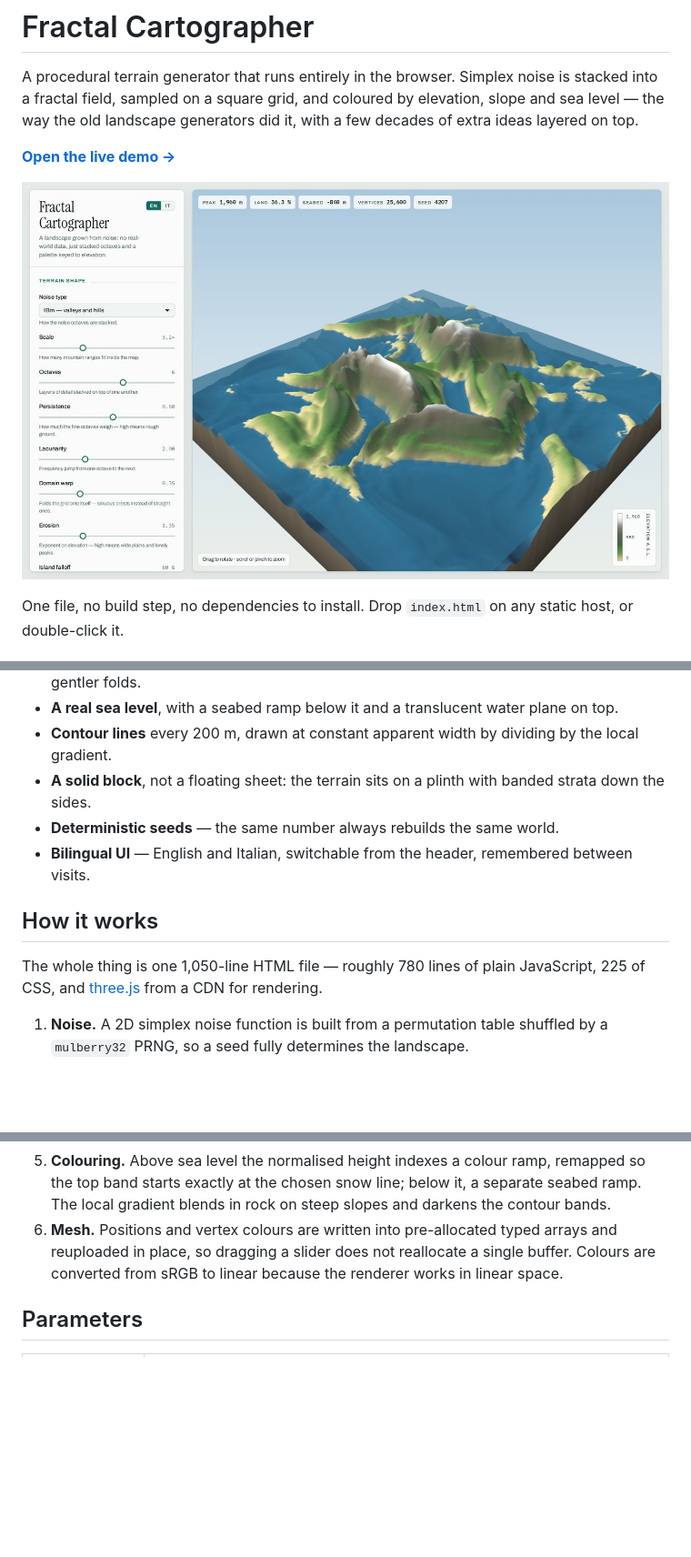
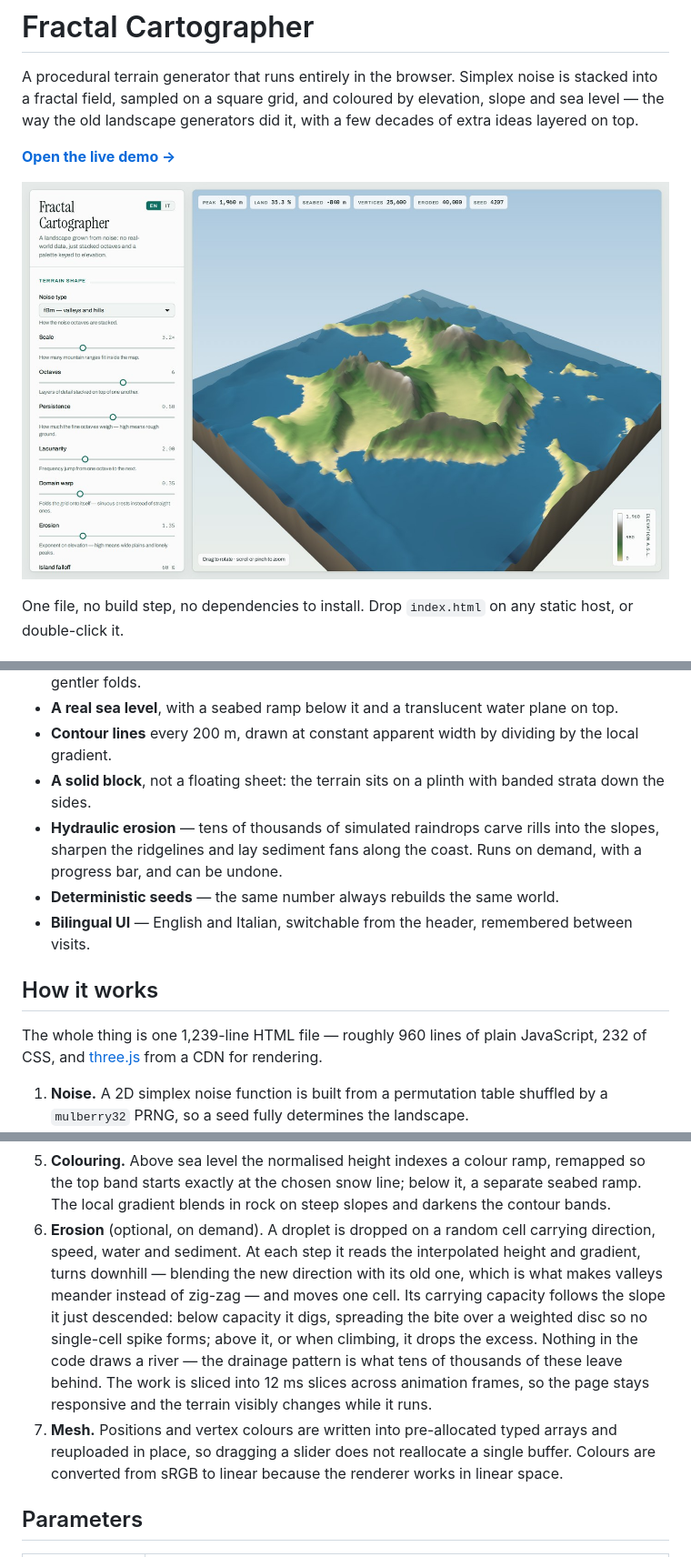
Before and after one commit to danilomagro/fractal-cartographer, a Markdown page: README.md, 3 parts joined by grey strips. Shown: that part at 91% size. Rendered like a GitHub page; pictures changed too: docs/screenshot.jpg; blank space fills up the shorter version.

Commit message:
Add hydraulic erosion: droplet simulation with live progress and undo

```diff
--- a/README.md
+++ b/README.md
@@ -21,12 +21,15 @@ double-click it.
 - **A real sea level**, with a seabed ramp below it and a translucent water plane on top.
 - **Contour lines** every 200 m, drawn at constant apparent width by dividing by the local gradient.
 - **A solid block**, not a floating sheet: the terrain sits on a plinth with banded strata down the sides.
+- **Hydraulic erosion** — tens of thousands of simulated raindrops carve rills into the slopes,
+  sharpen the ridgelines and lay sediment fans along the coast. Runs on demand, with a progress bar,
+  and can be undone.
 - **Deterministic seeds** — the same number always rebuilds the same world.
 - **Bilingual UI** — English and Italian, switchable from the header, remembered between visits.
 
 ## How it works
 
-The whole thing is one 1,050-line HTML file — roughly 780 lines of plain JavaScript, 225 of CSS, and
+The whole thing is one 1,239-line HTML file — roughly 960 lines of plain JavaScript, 232 of CSS, and
 [three.js](https://threejs.org/) from a CDN for rendering.
 
 1. **Noise.** A 2D simplex noise function is built from a permutation table shuffled by a
@@ -41,7 +44,16 @@ The whole thing is one 1,050-line HTML file — roughly 780 lines of plain JavaS
 5. **Colouring.** Above sea level the normalised height indexes a colour ramp, remapped so the top
    band starts exactly at the chosen snow line; below it, a separate seabed ramp. The local gradient
    blends in rock on steep slopes and darkens the contour bands.
-6. **Mesh.** Positions and vertex colours are written into pre-allocated typed arrays and reuploaded
+6. **Erosion** (optional, on demand). A droplet is dropped on a random cell carrying direction,
+   speed, water and sediment. At each step it reads the interpolated height and gradient, turns
+   downhill — blending the new direction with its old one, which is what makes valleys meander
+   instead of zig-zag — and moves one cell. Its carrying capacity follows the slope it just
+   descended: below capacity it digs, spreading the bite over a weighted disc so no single-cell
+   spike forms; above it, or when climbing, it drops the excess. Nothing in the code draws a river —
+   the drainage pattern is what tens of thousands of these leave behind. The work is sliced into
+   12 ms slices across animation frames, so the page stays responsive and the terrain visibly
+   changes while it runs.
+7. **Mesh.** Positions and vertex colours are written into pre-allocated typed arrays and reuploaded
    in place, so dragging a slider does not reallocate a single buffer. Colours are converted from
    sRGB to linear because the renderer works in linear space.
 
```
Also changed, not shown: other parts of README.md (+6 -2 lines), ROADMAP.md (+12 -10 lines), 1 other file.
